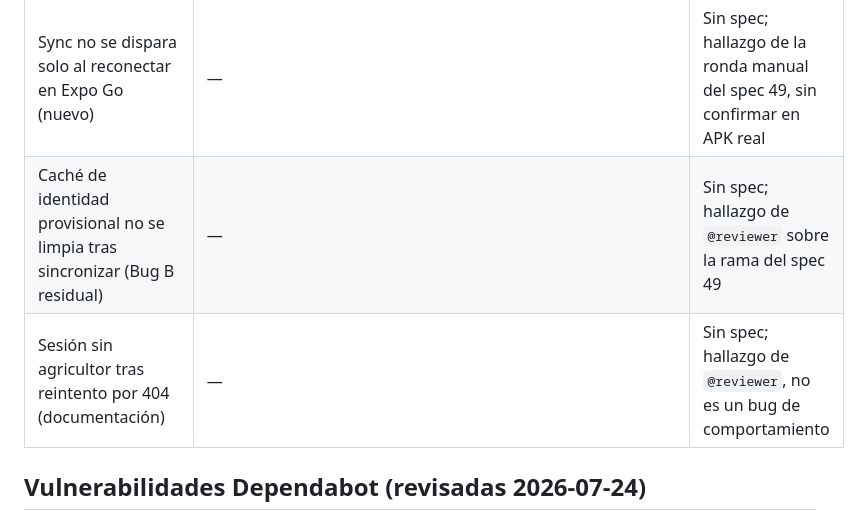
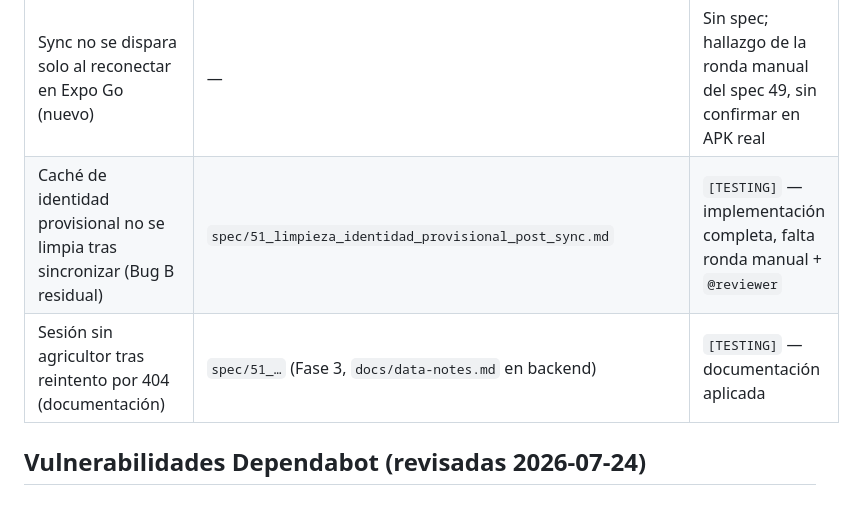
Before and after one commit to sosagro-mirp/sos-agro-mobile, a Markdown page: specs/backlog.md, the part around the change. Rendered like a GitHub page.

Commit message:
docs(specs): update backlog status for spec 51 items to [TESTING]

```diff
--- a/specs/backlog.md
+++ b/specs/backlog.md
@@ -14,8 +14,8 @@ No se actúa sobre estos ítems sin aprobación explícita del usuario.
 | Textos cortados / escalado de fuente | `mobile/specs/spec24.md` | `[DONE]` |
 | `DELETE /api/farmers/:id` → 500 por FK de `campaign_sessions` (nuevo) | — | Sin spec; hallazgo de la ronda manual del spec 49 |
 | Sync no se dispara solo al reconectar en Expo Go (nuevo) | — | Sin spec; hallazgo de la ronda manual del spec 49, sin confirmar en APK real |
-| Caché de identidad provisional no se limpia tras sincronizar (Bug B residual) | — | Sin spec; hallazgo de `@reviewer` sobre la rama del spec 49 |
-| Sesión sin agricultor tras reintento por 404 (documentación) | — | Sin spec; hallazgo de `@reviewer`, no es un bug de comportamiento |
+| Caché de identidad provisional no se limpia tras sincronizar (Bug B residual) | `spec/51_limpieza_identidad_provisional_post_sync.md` | `[TESTING]` — implementación completa, falta ronda manual + `@reviewer` |
+| Sesión sin agricultor tras reintento por 404 (documentación) | `spec/51_…` (Fase 3, `docs/data-notes.md` en backend) | `[TESTING]` — documentación aplicada |
 
 ## Vulnerabilidades Dependabot (revisadas 2026-07-24)
 
```
